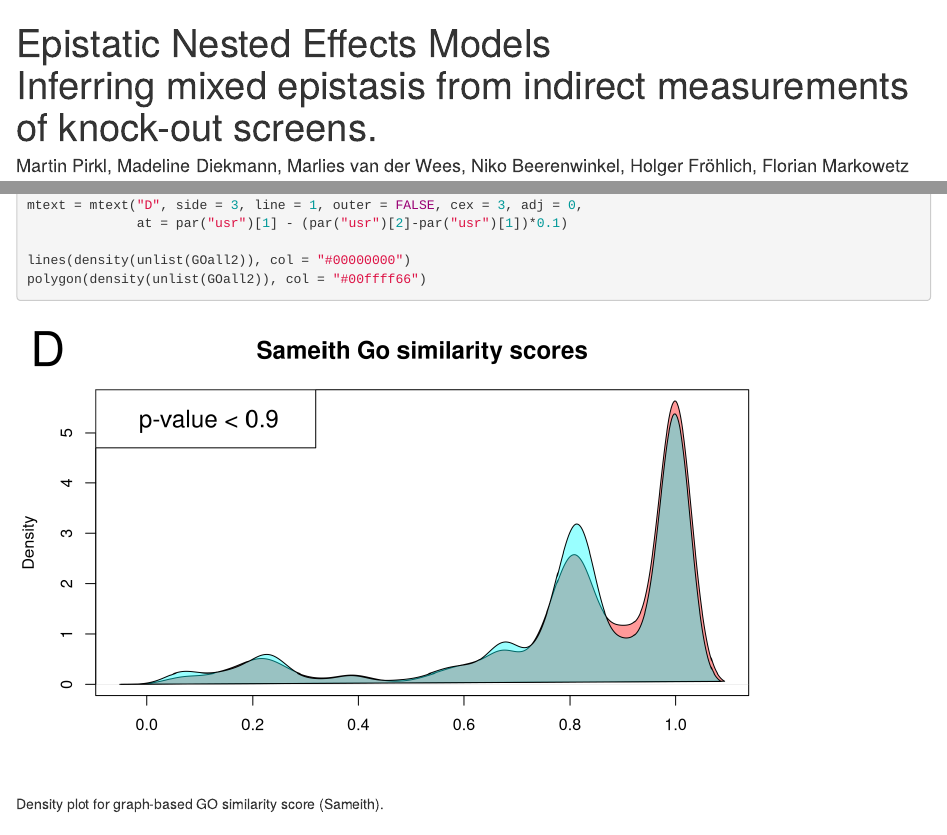
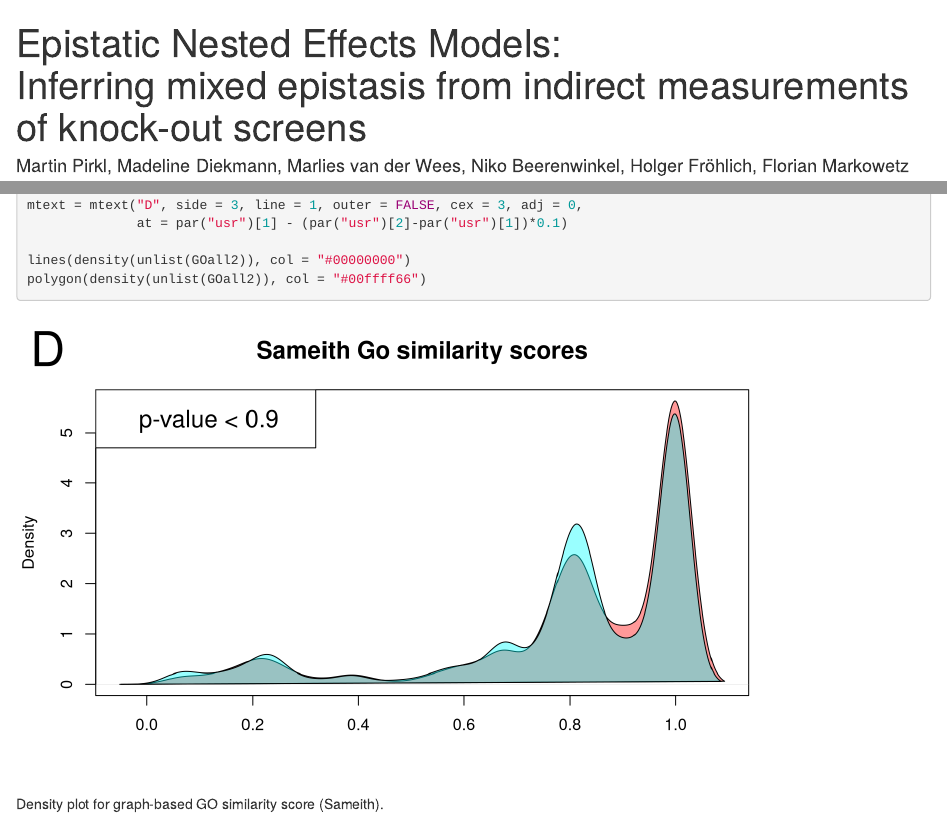
Before and after one commit to cbg-ethz/epiNEM, an R Markdown document (vignettes/epiNEM.Rmd): the page in a window 1100 px wide, from its top, and a second part further down, joined at a grey line. Rendered offline with R 4.5, knitr and Pandoc, with nearby package versions; drawn as R Markdown's standard HTML page in place of the format the file asks for; code that draws random numbers runs with fixed seeds of ours; some code elsewhere in the file could not run offline.

Commit message:
fixed missing title and authors in vignette

```diff
--- a/vignettes/epiNEM.Rmd
+++ b/vignettes/epiNEM.Rmd
@@ -1,6 +1,7 @@
 ---
-title: "Epistatic Nested Effects Models  \n
-Inferring mixed epistasis from indirect measurements of knock-out screens."
+title: |
+    | Epistatic Nested Effects Models:
+    | Inferring mixed epistasis from indirect measurements of knock-out screens
 author: "Martin Pirkl, Madeline Diekmann, Marlies van der Wees,
 Niko Beerenwinkel, Holger Fröhlich, Florian Markowetz"
 date: "`r Sys.Date()`"
```
Also changed, not shown: 1 other file.
